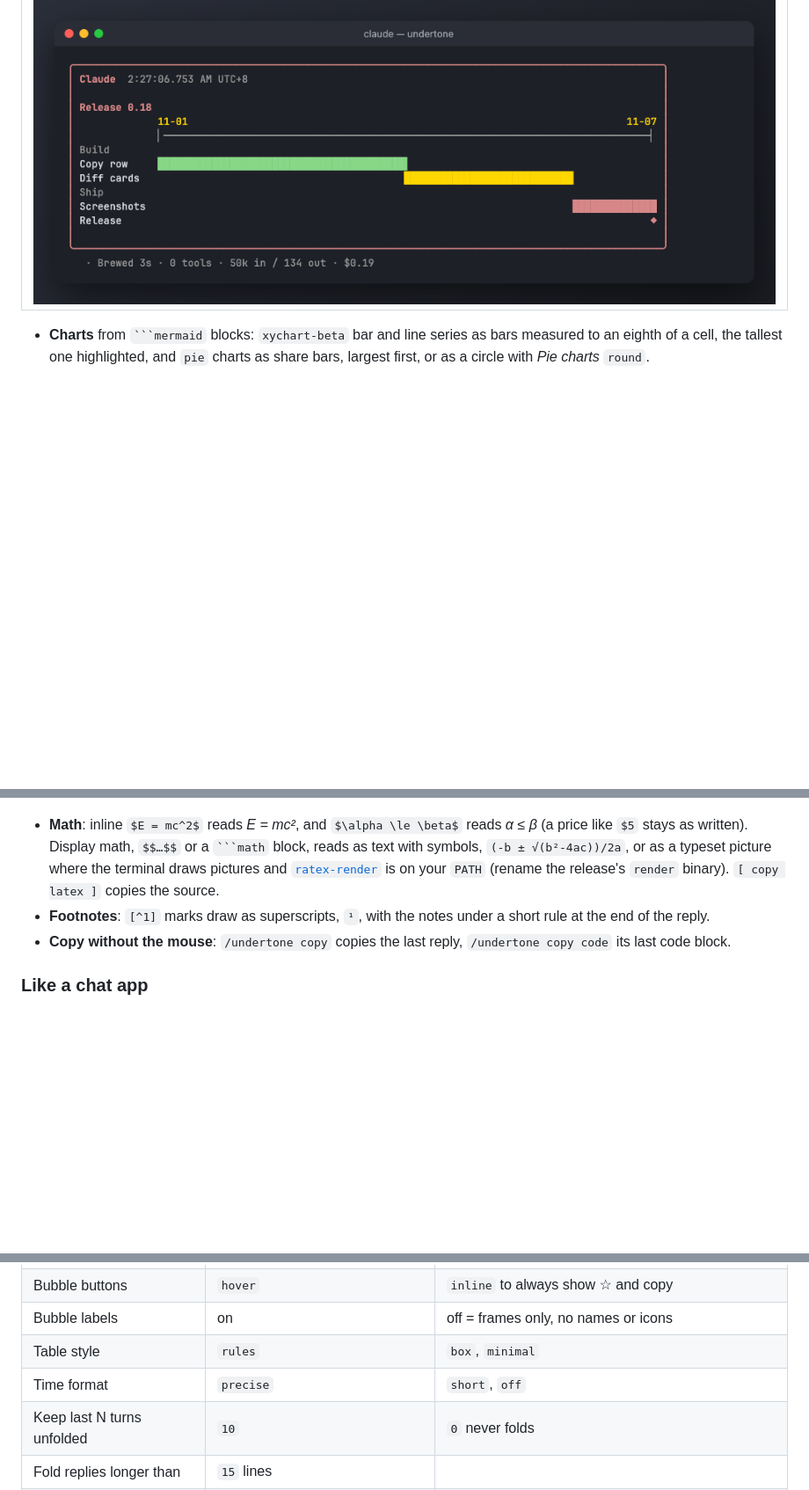
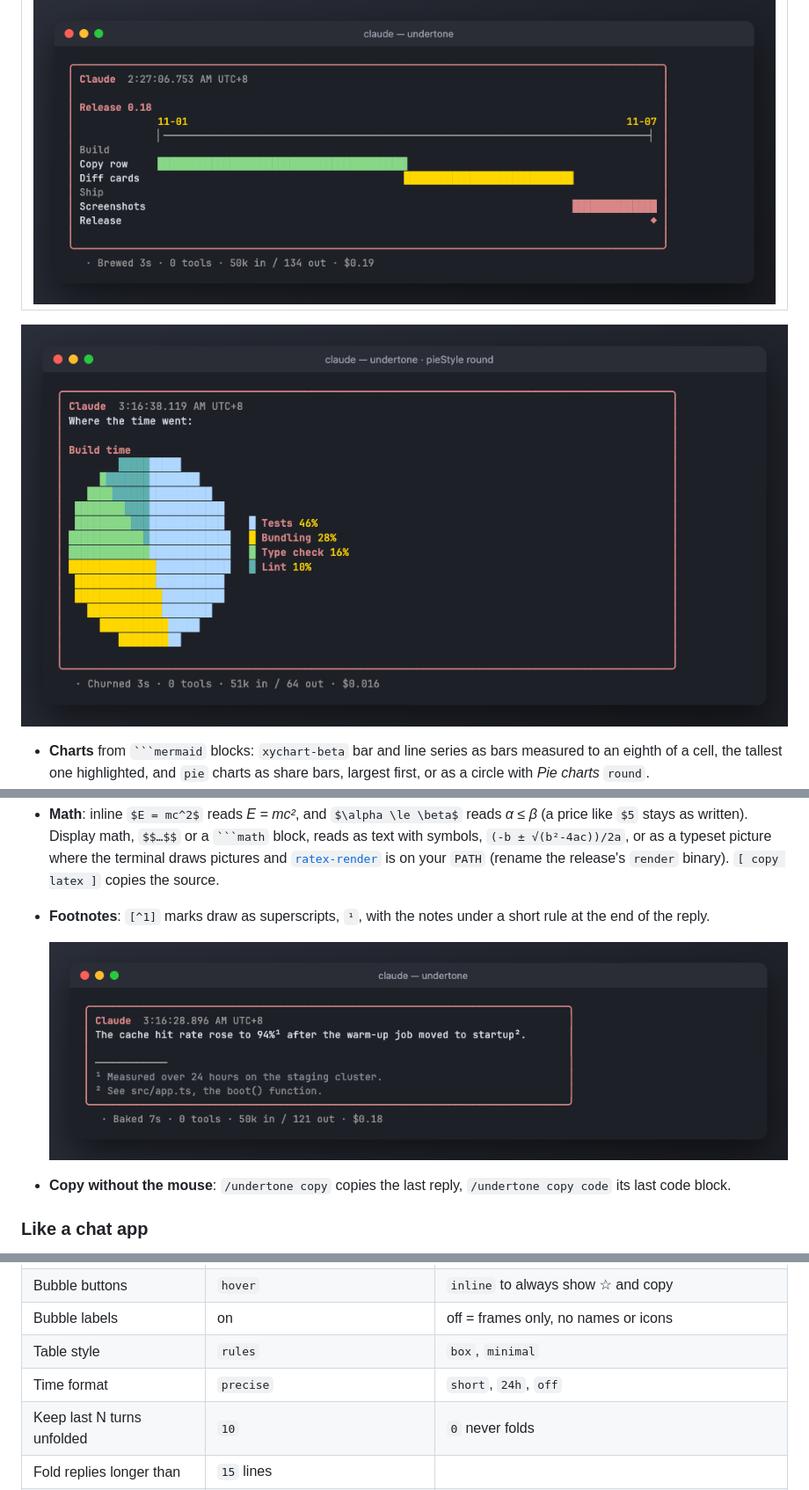
Before and after one commit to jofftiquez/undertone, a Markdown page: README.md, 3 parts joined by grey strips. Shown at 88% size. Drawn GitHub-style; pictures changed too: docs/footnotes.png (added), docs/pie-round.png (added); blank space fills up the shorter version.

Commit message:
docs: 0.22 settings, footnotes and round pie screenshots
Co-Authored-By: Claude Opus 5.5 <noreply@anthropic.com>

````diff
--- a/README.md
+++ b/README.md
@@ -154,6 +154,8 @@ When a picture explains better than prose, Claude can draw one, and undertone dr
   </tr>
 </table>
 
+![A pie chart drawn as a circle of coloured cells: Tests 46%, Bundling 28%, Type check 16%, Lint 10%](docs/pie-round.png)
+
 - **Charts** from ` ```mermaid ` blocks: `xychart-beta` bar and line series as bars measured to an eighth of a cell, the tallest one highlighted, and `pie` charts as share bars, largest first, or as a circle with *Pie charts* `round`.
 - **Flowcharts** (`graph LR` / `TD`): a straight chain as boxes joined by arrows, with edge labels; branches and loops as a tree, `↺` where it loops back.
 - **State diagrams** draw like flowcharts, `●` where they start and `◉` where they end; **class and ER diagrams** as a box per class or entity with its members, and the relations under them in words (`Duck ──▷ Animal  inherits`, `CUSTOMER ──▶ ORDER  places (one to many)`).
@@ -171,6 +173,8 @@ When a picture explains better than prose, Claude can draw one, and undertone dr
 
 - **Math**: inline `$E = mc^2$` reads *E = mc²*, and `$\alpha \le \beta$` reads *α ≤ β* (a price like `$5` stays as written). Display math, `$$…$$` or a ` ```math ` block, reads as text with symbols, `(-b ± √(b²-4ac))/2a`, or as a typeset picture where the terminal draws pictures and [`ratex-render`](https://github.com/erweixin/RaTeX/releases) is on your `PATH` (rename the release's `render` binary). `[ copy latex ]` copies the source.
 - **Footnotes**: `[^1]` marks draw as superscripts, `¹`, with the notes under a short rule at the end of the reply.
+
+  ![A sentence with two superscript marks, and their notes under a short rule](docs/footnotes.png)
 - **Copy without the mouse**: `/undertone copy` copies the last reply, `/undertone copy code` its last code block.
 
 ### Like a chat app
@@ -269,7 +273,7 @@ Everything is in `/config → undertone`. The ones you'll reach for first:
 | Bubble buttons | `hover` | `inline` to always show ☆ and copy |
 | Bubble labels | on | off = frames only, no names or icons |
 | Table style | `rules` | `box`, `minimal` |
-| Time format | `precise` | `short`, `off` |
+| Time format | `precise` | `short`, `24h`, `off` |
 | Keep last N turns unfolded | `10` | `0` never folds |
 | Fold replies longer than | `15` lines | |
 | Long replies start | `closed` | `open`, with `[ less ]` |
````
Also changed, not shown: other parts of README.md (+2 -2 lines).
